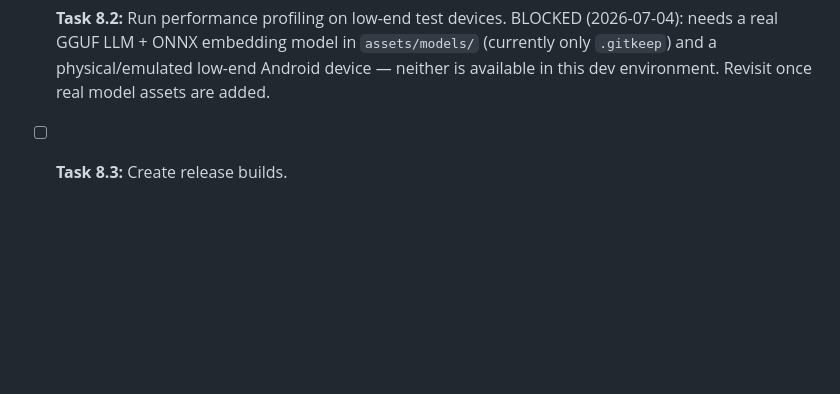
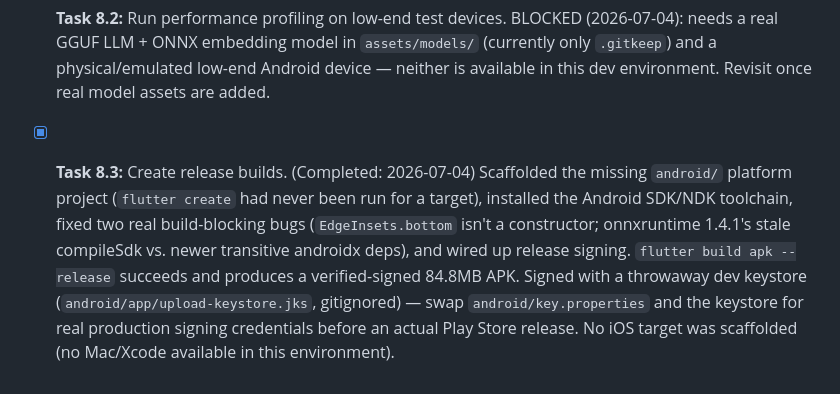
Before and after one commit to gr0-o-0t/learn-quran, a Markdown page: Tracker.md, the part around the change. Rendered like a GitHub page; blank space fills up the shorter version.

Commit message:
docs: mark Phase 8 Task 8.3 complete (Android release build)
Co-Authored-By: Claude Sonnet 5 <noreply@anthropic.com>

```diff
--- a/Tracker.md
+++ b/Tracker.md
@@ -67,4 +67,15 @@ This file is updated dynamically to reflect the completion status of all tasks.
     `assets/models/` (currently only `.gitkeep`) and a physical/emulated
     low-end Android device — neither is available in this dev environment.
     Revisit once real model assets are added.
-*   [ ] **Task 8.3:** Create release builds.
+*   [x] **Task 8.3:** Create release builds. (Completed: 2026-07-04)
+    Scaffolded the missing `android/` platform project (`flutter create`
+    had never been run for a target), installed the Android SDK/NDK
+    toolchain, fixed two real build-blocking bugs (`EdgeInsets.bottom`
+    isn't a constructor; onnxruntime 1.4.1's stale compileSdk vs. newer
+    transitive androidx deps), and wired up release signing.
+    `flutter build apk --release` succeeds and produces a verified-signed
+    84.8MB APK. Signed with a throwaway dev keystore
+    (`android/app/upload-keystore.jks`, gitignored) — swap
+    `android/key.properties` and the keystore for real production signing
+    credentials before an actual Play Store release. No iOS target was
+    scaffolded (no Mac/Xcode available in this environment).
```
